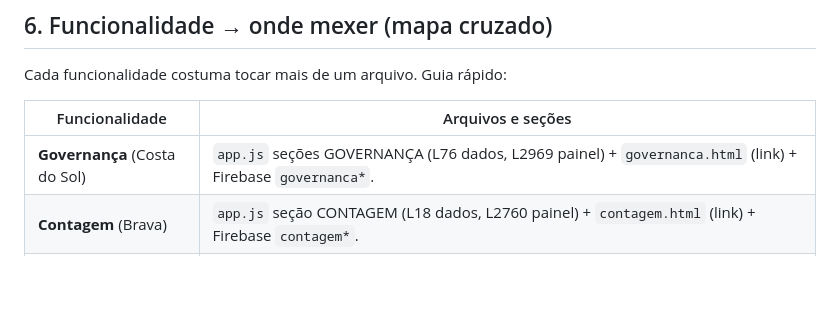
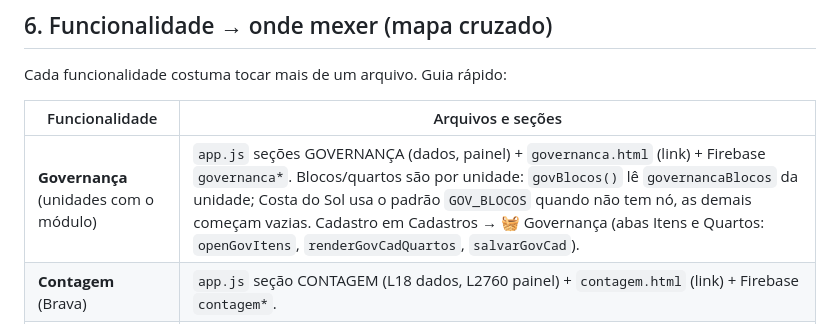
Before and after one commit to lincra3d-alt/meridiana-manutencao, a Markdown page: MAPA.md, the part around the change. Rendered like a GitHub page; blank space fills up the shorter version.

Commit message:
MAPA: governanca com blocos/quartos por unidade

```diff
--- a/MAPA.md
+++ b/MAPA.md
@@ -143,7 +143,7 @@ Cada funcionalidade costuma tocar mais de um arquivo. Guia rápido:
 
 | Funcionalidade | Arquivos e seções |
 |---|---|
-| **Governança** (Costa do Sol) | `app.js` seções GOVERNANÇA (L76 dados, L2969 painel) + `governanca.html` (link) + Firebase `governanca*`. |
+| **Governança** (unidades com o módulo) | `app.js` seções GOVERNANÇA (dados, painel) + `governanca.html` (link) + Firebase `governanca*`. Blocos/quartos são por unidade: `govBlocos()` lê `governancaBlocos` da unidade; Costa do Sol usa o padrão `GOV_BLOCOS` quando não tem nó, as demais começam vazias. Cadastro em Cadastros → 🧺 Governança (abas Itens e Quartos: `openGovItens`, `renderGovCadQuartos`, `salvarGovCad`). |
 | **Contagem** (Brava) | `app.js` seção CONTAGEM (L18 dados, L2760 painel) + `contagem.html` (link) + Firebase `contagem*`. |
 | **Carros / Frota** | `HOTELS` (key `carros`, L138) + REGRAS/ALERTAS (L886) + BUSCA RELATÓRIO (L3605) + Viagens (`isViagemRow`, `nextViagemNum`, `kmRodado`) + `submit.html` (form de viagem). |
 | **Inventário** (Maria Maria) | `app.js` seção INVENTÁRIO (L1368). |
```
